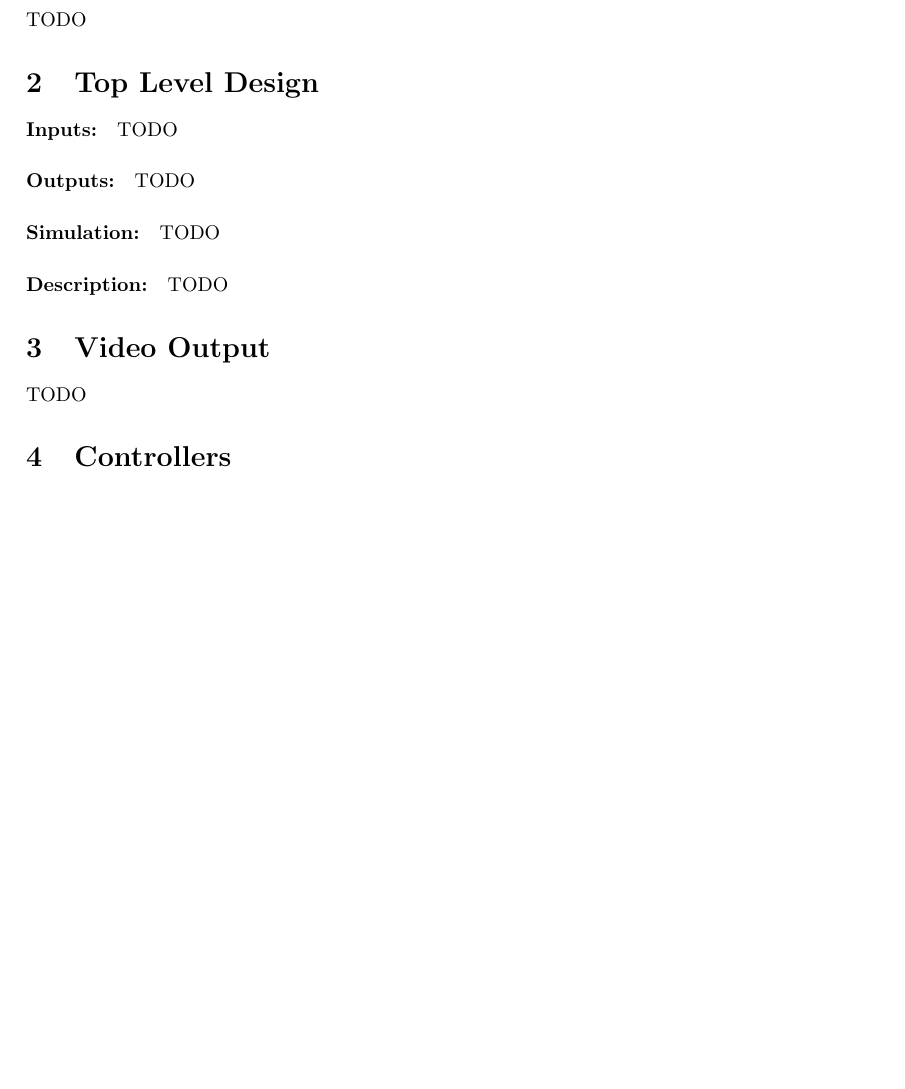
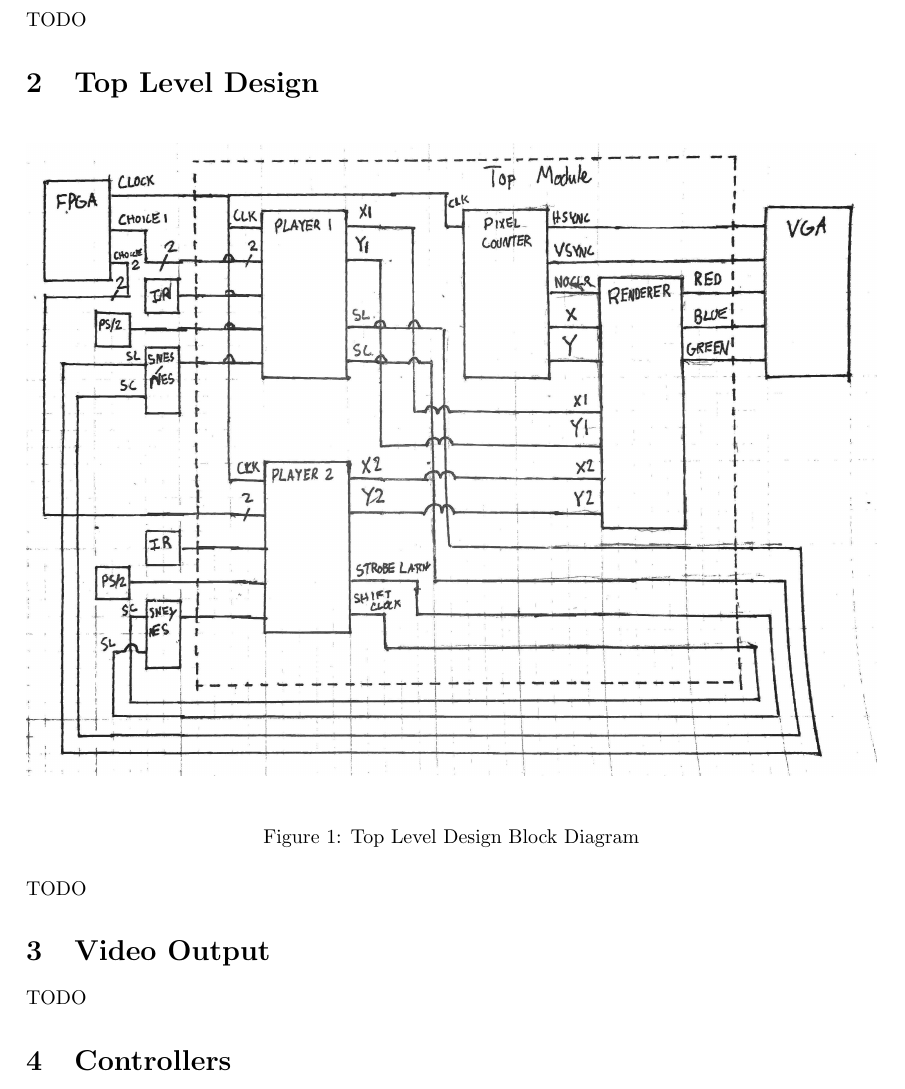
Before and after one commit to drewsortega/DigitalLogicVGA, a LaTeX document (report/Report.tex): part of page 3 of 13, cut so that both start at the same text, the shorter picture padded with empty space. Compiled offline with pdfLaTeX.

Commit message:
add Top Block Diagram

```diff
--- a/report/Report.tex
+++ b/report/Report.tex
@@ -47,10 +47,12 @@
 TODO
 
 \section{Top Level Design}
-\paragraph{Inputs:} TODO
-\paragraph{Outputs:} TODO
-\paragraph{Simulation:} TODO
-\paragraph{Description:} TODO
+\begin{figure}[H]\centering
+    \includegraphics[width=\linewidth]{figures/Top_Block.jpg}
+    \caption{Top Level Design Block Diagram}
+    \label{fig:biPhaseExample}
+\end{figure}
+TODO
 
 \section{Video Output}
 TODO
```
Also changed, not shown: report/figures/Top_Block.jpg (added).
